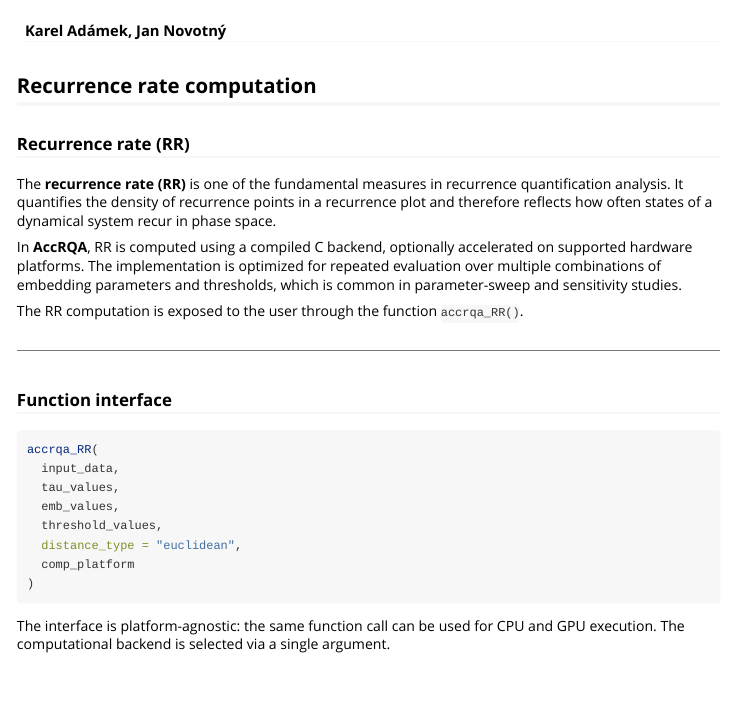
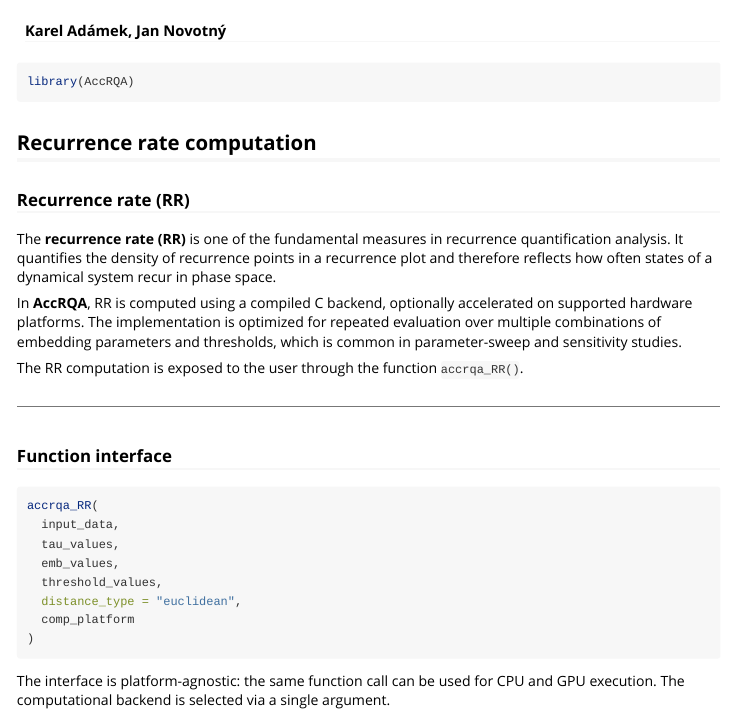
Before and after one commit to KAdamek/AccRQA, an R Markdown document (vignettes/accrqa_RR.Rmd): the page in a window 1100 px wide, from 60 px down. Rendered offline with R 4.5, knitr and Pandoc, with nearby package versions; some code elsewhere in the file could not run offline.

````diff
--- a/vignettes/accrqa_RR.Rmd
+++ b/vignettes/accrqa_RR.Rmd
@@ -3,7 +3,7 @@
 output: rmarkdown::html_vignette
 author: "Karel Adámek, Jan Novotný"
 vignette: >
-  %\VignetteIndexEntry{accrqa_functions}
+  %\VignetteIndexEntry{AccRQA function: RR}
   %\VignetteEngine{knitr::rmarkdown}
   %\VignetteEncoding{UTF-8}
 ---
@@ -13,6 +13,10 @@
   collapse = TRUE,
   comment = "#>"
 )
+```
+
+```{r setup}
+library(AccRQA)
 ```
 
 ## Recurrence rate computation
````
Also changed, not shown: 1 other file.
